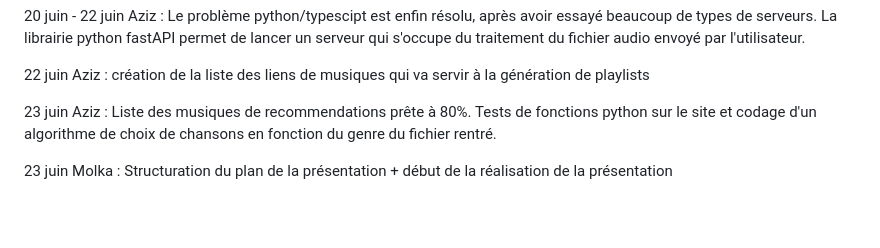
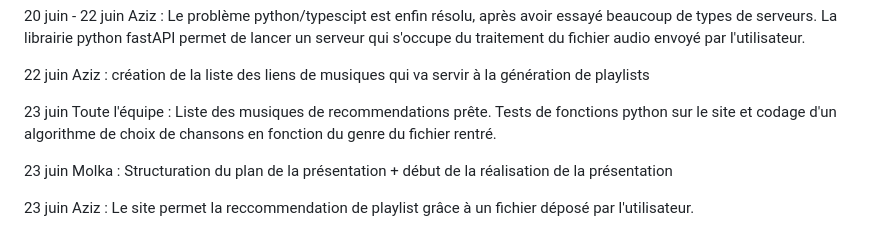
Before and after one commit to Malka1206/Playlist-curation, a Markdown page: SUIVI.md, the part around the change. GitHub-like rendering; blank space fills up the shorter version.

```diff
--- a/SUIVI.md
+++ b/SUIVI.md
@@ -65,6 +65,8 @@ Documentation : initialisation kmean.
 
 22 juin Aziz : création de la liste des liens de musiques qui va servir à la génération de playlists
 
-23 juin Aziz : Liste des musiques de recommendations prête à 80%. Tests de fonctions python sur le site et codage d'un algorithme de choix de chansons en fonction du genre du fichier rentré.
+23 juin Toute l'équipe : Liste des musiques de recommendations prête. Tests de fonctions python sur le site et codage d'un algorithme de choix de chansons en fonction du genre du fichier rentré.
 
 23 juin Molka : Structuration du plan de la présentation + début de la réalisation de la présentation
+
+23 juin Aziz : Le site permet la reccommendation de playlist grâce à un fichier déposé par l'utilisateur.
```
